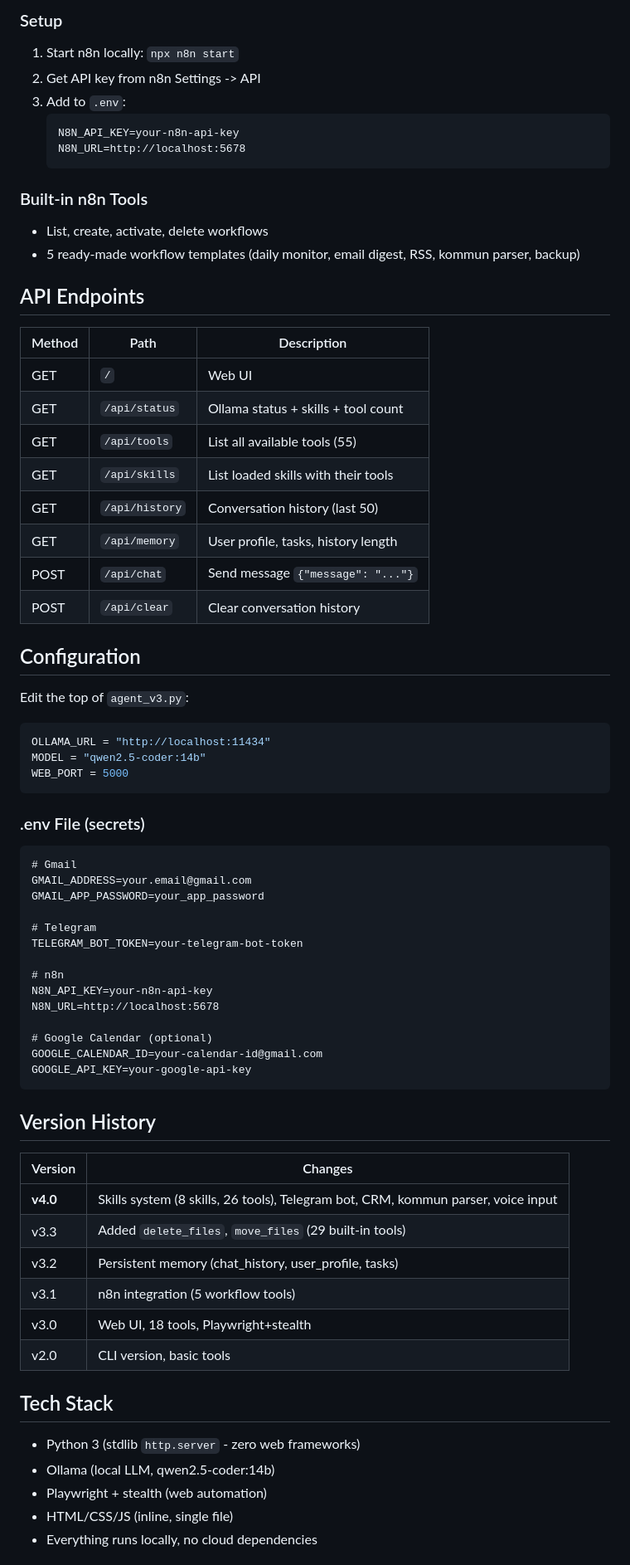
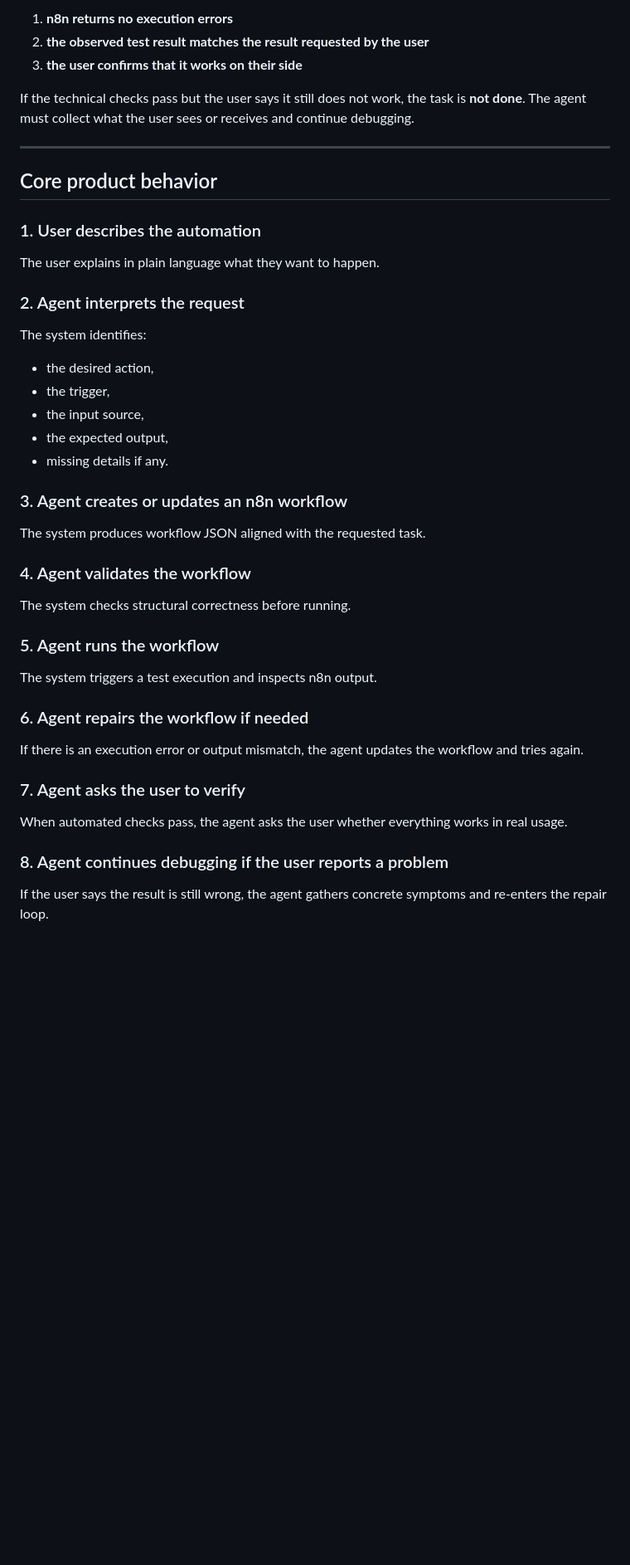
Before and after one commit to OummaEE/agent-n8on, a Markdown page: README.md, the part around one of its changes. Shown at 83% size. Drawn GitHub-style; blank space fills up the shorter version.

Commit message:
Revise README for agent-n8On project
Updated project name and description, streamlined prerequisites and installation instructions, and clarified product promises and principles.

````diff
--- a/README.md
+++ b/README.md
@@ -154,71 +73,41 @@ Remove its name from `skills/skills_enabled.json` -> `enabled` array.
 
-### Setup
-1. Start n8n locally: `npx n8n start`
-2. Get API key from n8n Settings -> API
-3. Add to `.env`:
-   ```
-   N8N_API_KEY=your-n8n-api-key
-   N8N_URL=http://localhost:5678
-   ```
+1. **n8n returns no execution errors**
+2. **the observed test result matches the result requested by the user**
+3. **the user confirms that it works on their side**
 
-### Built-in n8n Tools
-- List, create, activate, delete workflows
-- 5 ready-made workflow templates (daily monitor, email digest, RSS, kommun parser, backup)
+If the technical checks pass but the user says it still does not work, the task is **not done**.
+The agent must collect what the user sees or receives and continue debugging.
 
-## API Endpoints
-| Method | Path | Description |
-|--------|------|-------------|
-| GET | `/` | Web UI |
-| GET | `/api/status` | Ollama status + skills + tool count |
-| GET | `/api/tools` | List all available tools (55) |
-| GET | `/api/skills` | List loaded skills with their tools |
-| GET | `/api/history` | Conversation history (last 50) |
-| GET | `/api/memory` | User profile, tasks, history length |
-| POST | `/api/chat` | Send message `{"message": "..."}` |
-| POST | `/api/clear` | Clear conversation history |
+---
 
-## Configuration
+## Core product behavior
+### 1. User describes the automation
+The user explains in plain language what they want to happen.
 
-Edit the top of `agent_v3.py`:
-```python
-OLLAMA_URL = "http://localhost:11434"
-MODEL = "qwen2.5-coder:14b"
-WEB_PORT = 5000
-```
+### 2. Agent interprets the request
+The system identifies:
 
-### .env File (secrets)
-```
-# Gmail
-GMAIL_ADDRESS=your.email@gmail.com
-GMAIL_APP_PASSWORD=your_app_password
+- the desired action,
+- the trigger,
+- the input source,
+- the expected output,
+- missing details if any.
 
-# Telegram
-TELEGRAM_BOT_TOKEN=your-telegram-bot-token
+### 3. Agent creates or updates an n8n workflow
+The system produces workflow JSON aligned with the requested task.
 
-# n8n
-N8N_API_KEY=your-n8n-api-key
-N8N_URL=http://localhost:5678
+### 4. Agent validates the workflow
+The system checks structural correctness before running.
 
-# Google Calendar (optional)
-GOOGLE_CALENDAR_ID=your-calendar-id@gmail.com
-GOOGLE_API_KEY=your-google-api-key
-```
+### 5. Agent runs the workflow
+The system triggers a test execution and inspects n8n output.
 
-## Version History
+### 6. Agent repairs the workflow if needed
+If there is an execution error or output mismatch, the agent updates the workflow and tries again.
 
-| Version | Changes |
-|---------|---------|
-| **v4.0** | Skills system (8 skills, 26 tools), Telegram bot, CRM, kommun parser, voice input |
-| v3.3 | Added `delete_files`, `move_files` (29 built-in tools) |
-| v3.2 | Persistent memory (chat_history, user_profile, tasks) |
-| v3.1 | n8n integration (5 workflow tools) |
-| v3.0 | Web UI, 18 tools, Playwright+stealth |
-| v2.0 | CLI version, basic tools |
+### 7. Agent asks the user to verify
+When automated checks pass, the agent asks the user whether everything works in real usage.
 
-## Tech Stack
-- Python 3 (stdlib `http.server` - zero web frameworks)
-- Ollama (local LLM, qwen2.5-coder:14b)
-- Playwright + stealth (web automation)
-- HTML/CSS/JS (inline, single file)
-- Everything runs locally, no cloud dependencies
+### 8. Agent continues debugging if the user reports a problem
+If the user says the result is still wrong, the agent gathers concrete symptoms and re-enters the repair loop.
 
````
Also changed, not shown: other parts of README.md (+153 -133 lines).
